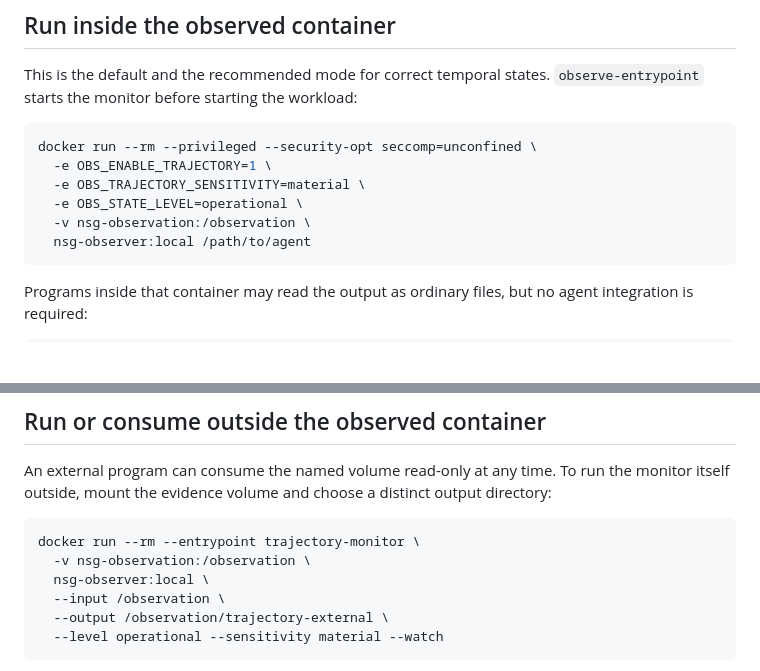
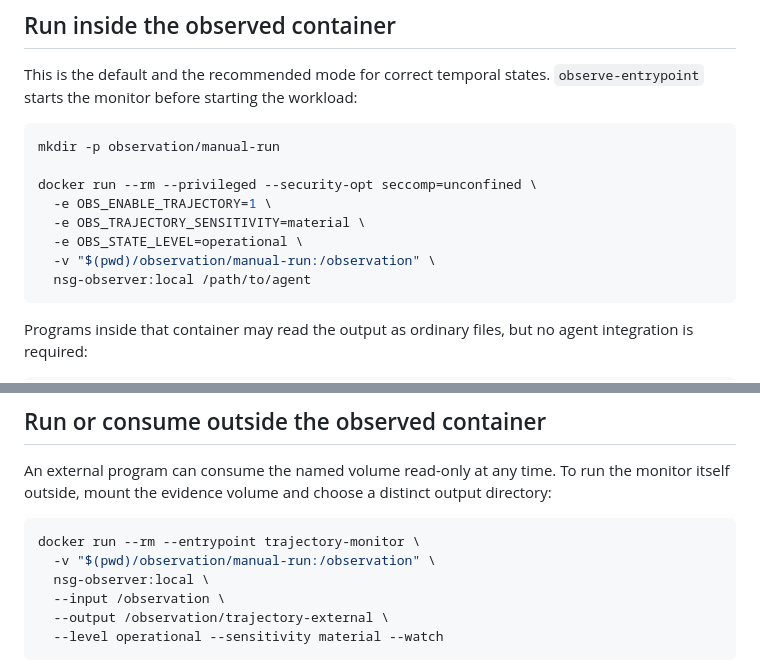
Before and after one commit to stratosphereips/NSG-docker-state-creator, a Markdown page: docs/ACTIONS_TRAJECTORY.md, 2 parts joined by grey strips. GitHub-like rendering; blank space fills up the shorter version.

Commit message:
Update ACTIONS_TRAJECTORY.md to correct volume mapping for manual run observations

````diff
--- a/docs/ACTIONS_TRAJECTORY.md
+++ b/docs/ACTIONS_TRAJECTORY.md
@@ -128,11 +128,13 @@ This is the default and the recommended mode for correct temporal states.
 `observe-entrypoint` starts the monitor before starting the workload:
 
 ```bash
+mkdir -p observation/manual-run
+
 docker run --rm --privileged --security-opt seccomp=unconfined \
   -e OBS_ENABLE_TRAJECTORY=1 \
   -e OBS_TRAJECTORY_SENSITIVITY=material \
   -e OBS_STATE_LEVEL=operational \
-  -v nsg-observation:/observation \
+  -v "$(pwd)/observation/manual-run:/observation" \
   nsg-observer:local /path/to/agent
 ```
 
@@ -152,7 +154,7 @@ output directory:
 
 ```bash
 docker run --rm --entrypoint trajectory-monitor \
-  -v nsg-observation:/observation \
+  -v "$(pwd)/observation/manual-run:/observation" \
   nsg-observer:local \
   --input /observation \
   --output /observation/trajectory-external \
````
